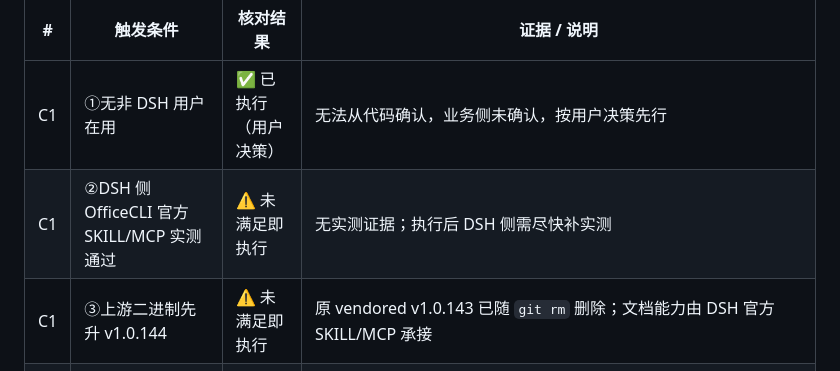
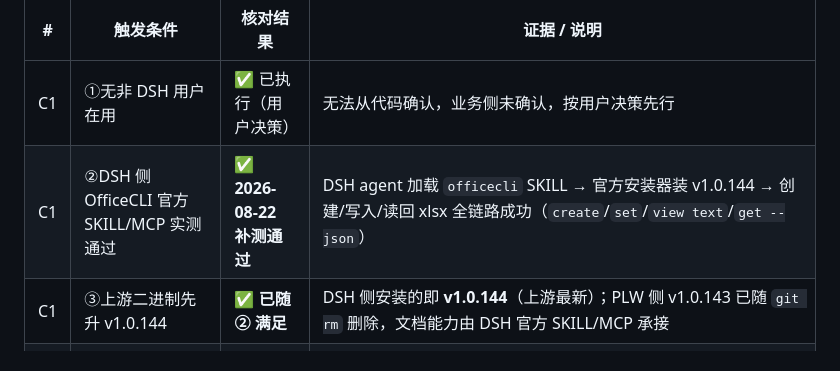
Before and after one commit to zsafly-star/PersonLLMWiki, a Markdown page: doc/DSH集成-变更实施说明.md, the part around the change. GitHub-like rendering.

Commit message:
docs: C1 触发条件 ②③ 补测通过 - officecli SKILL 实测 + v1.0.144

```diff
--- a/doc/DSH集成-变更实施说明.md
+++ b/doc/DSH集成-变更实施说明.md
@@ -415,8 +415,8 @@ def shell():
 | # | 触发条件 | 核对结果 | 证据 / 说明 |
 |---|---|---|---|
 | C1 | ①无非 DSH 用户在用 | ✅ 已执行（用户决策） | 无法从代码确认，业务侧未确认，按用户决策先行 |
-| C1 | ②DSH 侧 OfficeCLI 官方 SKILL/MCP 实测通过 | ⚠️ 未满足即执行 | 无实测证据；执行后 DSH 侧需尽快补实测 |
-| C1 | ③上游二进制先升 v1.0.144 | ⚠️ 未满足即执行 | 原 vendored v1.0.143 已随 `git rm` 删除；文档能力由 DSH 官方 SKILL/MCP 承接 |
+| C1 | ②DSH 侧 OfficeCLI 官方 SKILL/MCP 实测通过 | ✅ **2026-08-22 补测通过** | DSH agent 加载 `officecli` SKILL → 官方安装器装 v1.0.144 → 创建/写入/读回 xlsx 全链路成功（`create`/`set`/`view text`/`get --json`） |
+| C1 | ③上游二进制先升 v1.0.144 | ✅ **已随 ② 满足** | DSH 侧安装的即 **v1.0.144**（上游最新）；PLW 侧 v1.0.143 已随 `git rm` 删除，文档能力由 DSH 官方 SKILL/MCP 承接 |
 | C2 | §10.7 一键更新/headless 桥稳定运行后 | ✅ 已执行（用户决策） | §10.7 已提交（`c46eceb`），稳定性观察中，按用户决策先行收敛 |
 | C3 | headless 执行稳定 N 轮（无回退触发） | ❌ 未满足 | 需运行观察；`automation_runner.py` 仍为 headless 优先 + react loop 回退 |
 | C4 | 自研 pdf-mcp 直连 DSH 实测通过（:17654） | 🔶 待重启验证 | 2026-08-21 已接入 DSH 配置（`cordis.patch.yml` mcp-pdf → `http://127.0.0.1:17654/mcp`），dump-config 通过，待重启 DSH 后新会话实测。⚠️ 生态替代不合格：server-pdf 是 viewer（read_pdf_bytes）、pdf-mcp-server 依赖原生 canvas（node-gyp 编译失败） |
```
